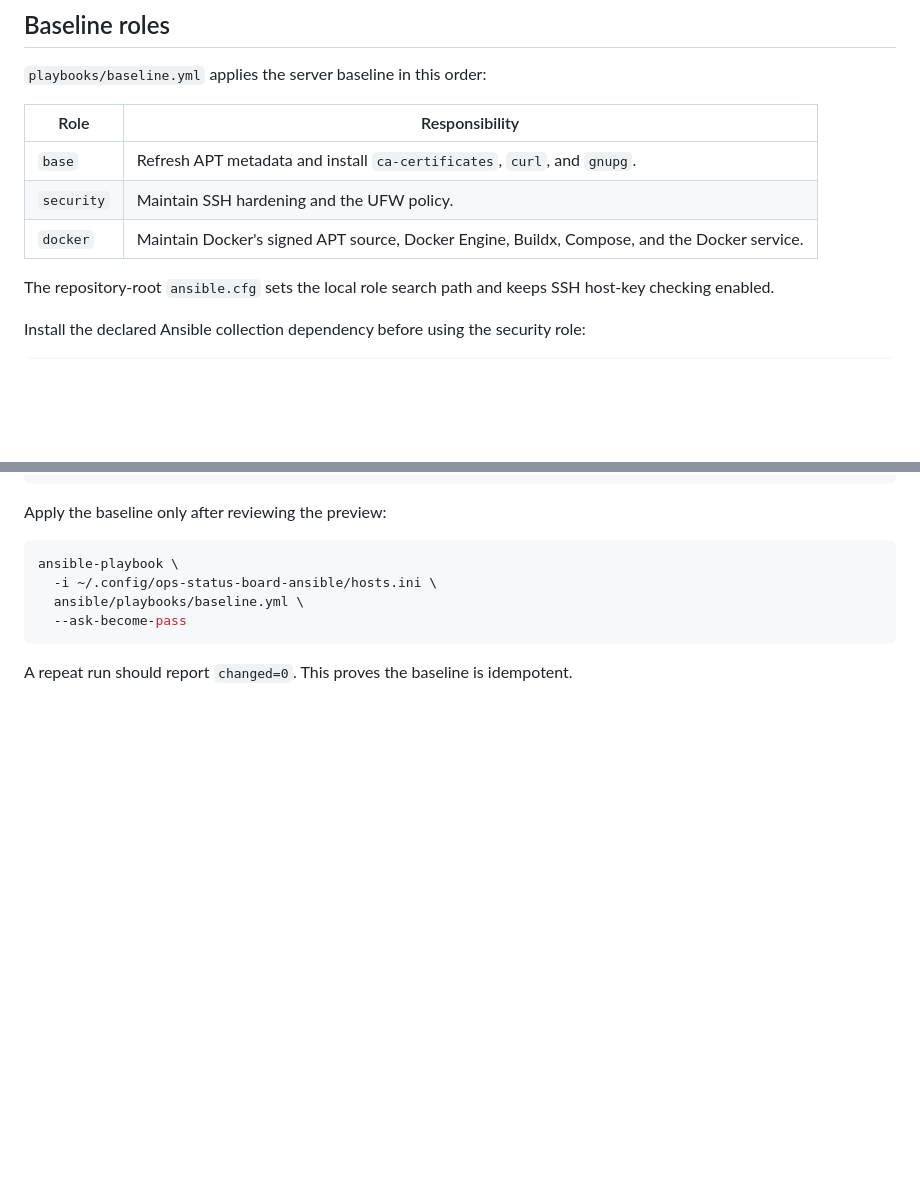
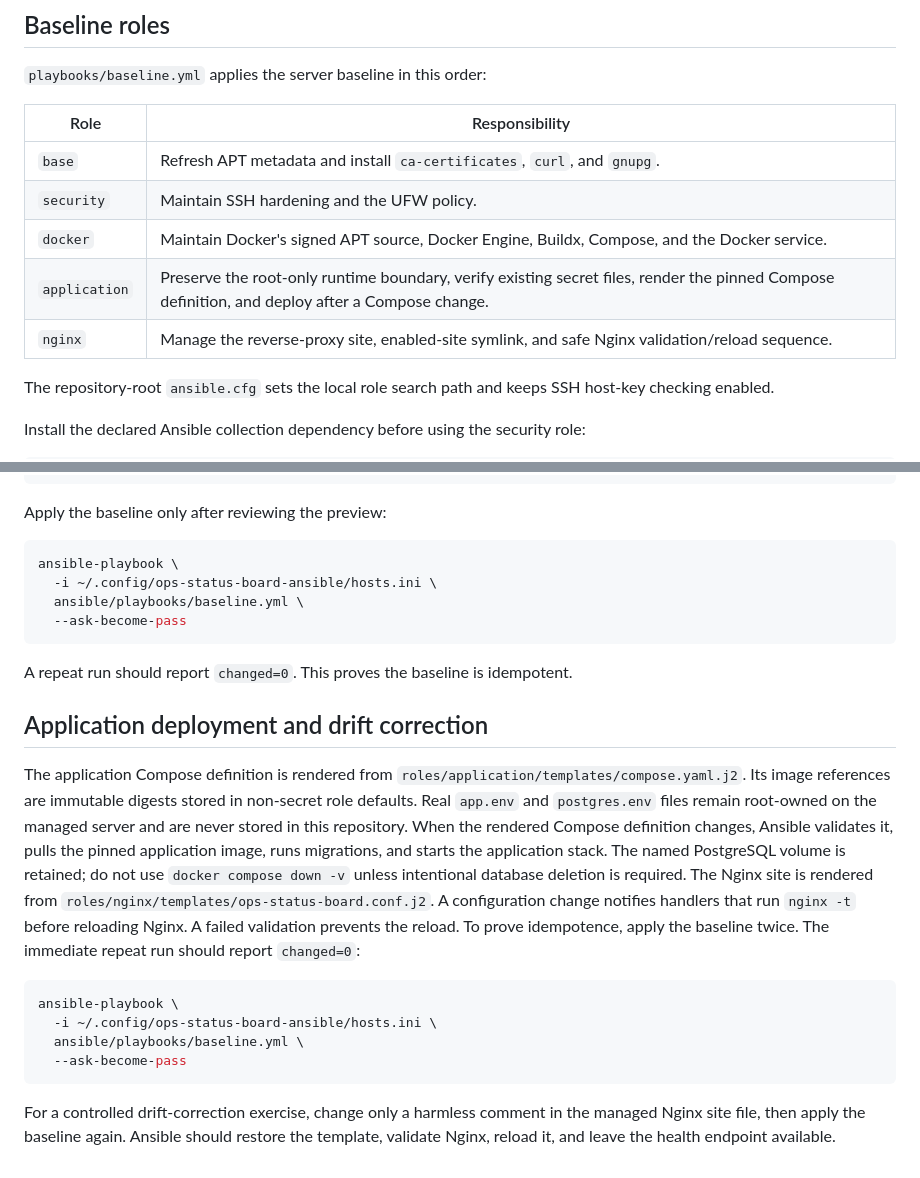
Before and after one commit to ar7abb/ops-status-board, a Markdown page: ansible/README.md, 2 parts joined by grey strips. Drawn GitHub-style; blank space fills up the shorter version.

Commit message:
docs: record Ansible drift correction

````diff
--- a/ansible/README.md
+++ b/ansible/README.md
@@ -81,6 +81,8 @@ globally in the inventory.
 | `base` | Refresh APT metadata and install `ca-certificates`, `curl`, and `gnupg`. |
 | `security` | Maintain SSH hardening and the UFW policy. |
 | `docker` | Maintain Docker's signed APT source, Docker Engine, Buildx, Compose, and the Docker service. |
+| `application` | Preserve the root-only runtime boundary, verify existing secret files, render the pinned Compose definition, and deploy after a Compose change. |
+| `nginx` | Manage the reverse-proxy site, enabled-site symlink, and safe Nginx validation/reload sequence. |
 
 The repository-root `ansible.cfg` sets the local role search path and keeps SSH
 host-key checking enabled.
@@ -139,3 +141,30 @@ ansible-playbook \
 
 A repeat run should report `changed=0`. This proves the baseline is
 idempotent.
+
+## Application deployment and drift correction
+The application Compose definition is rendered from
+`roles/application/templates/compose.yaml.j2`. Its image references are
+immutable digests stored in non-secret role defaults. Real `app.env` and
+`postgres.env` files remain root-owned on the managed server and are never
+stored in this repository.
+When the rendered Compose definition changes, Ansible validates it, pulls the
+pinned application image, runs migrations, and starts the application stack.
+The named PostgreSQL volume is retained; do not use `docker compose down -v`
+unless intentional database deletion is required.
+The Nginx site is rendered from
+`roles/nginx/templates/ops-status-board.conf.j2`. A configuration change
+notifies handlers that run `nginx -t` before reloading Nginx. A failed
+validation prevents the reload.
+To prove idempotence, apply the baseline twice. The immediate repeat run should
+report `changed=0`:
+```bash
+ansible-playbook \
+  -i ~/.config/ops-status-board-ansible/hosts.ini \
+  ansible/playbooks/baseline.yml \
+  --ask-become-pass
+```
+For a controlled drift-correction exercise, change only a harmless comment in
+the managed Nginx site file, then apply the baseline again. Ansible should
+restore the template, validate Nginx, reload it, and leave the health endpoint
+available.
````
